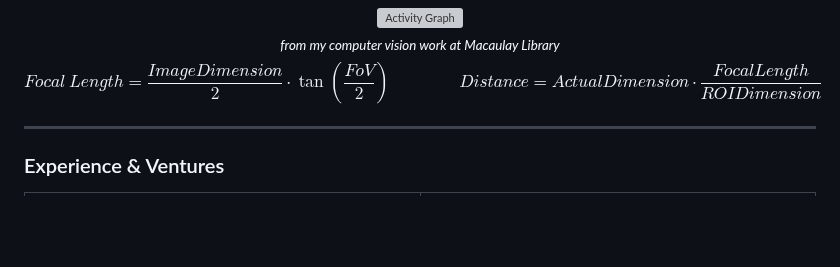
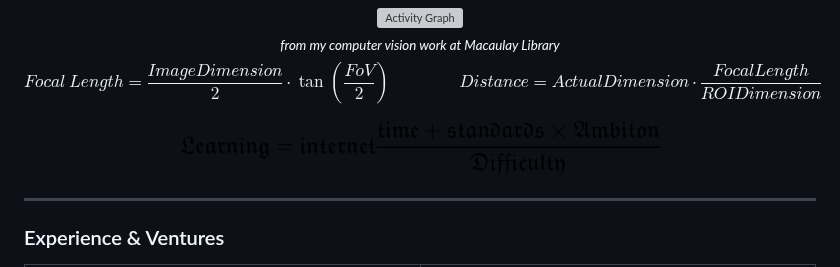
Before and after one commit to Jesssullivan/Jesssullivan, a Markdown page: README.md, the part around the change. GitHub-like rendering; pictures changed too: CodeCogsEqn-1.png (added); blank space fills up the shorter version; grey boxes are pictures that could not be loaded.

Commit message:
feat(readme): add vintage Learning equation PNG from 2016 blog

```diff
--- a/README.md
+++ b/README.md
@@ -139,6 +139,8 @@ mindmap
 <sub><i>from my computer vision work at Macaulay Library</i></sub>
 
 $$Focal\ Length = \frac{ImageDimension}{2} \cdot \tan\left(\frac{FoV}{2}\right) \qquad\qquad Distance = ActualDimension \cdot \frac{FocalLength}{ROIDimension}$$
+
+<img src="CodeCogsEqn-1.png" alt="Learning = internet * (time + standards * Ambition) / Difficulty" width="480" />
 
 </div>
 
```
